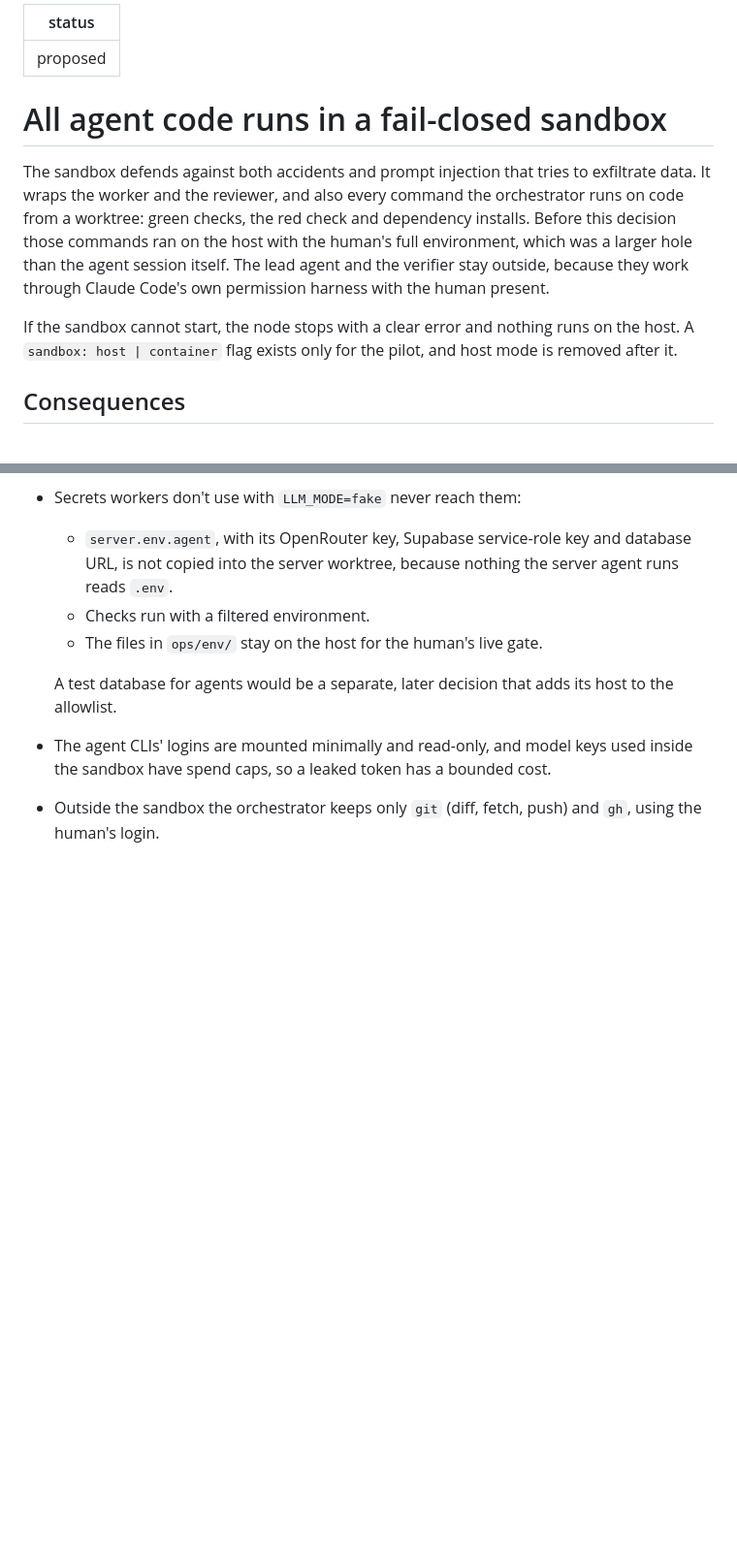
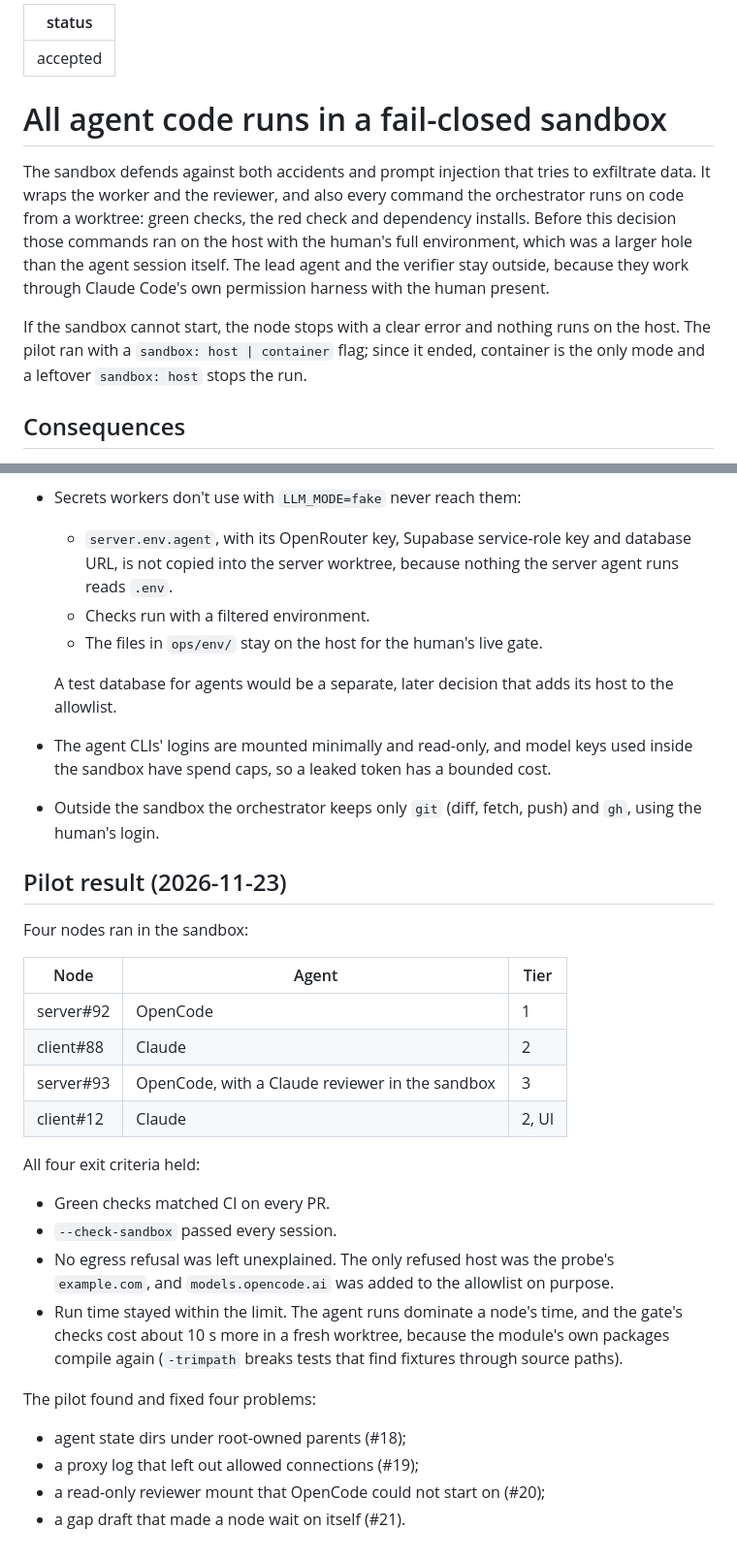
Before and after one commit to aangwijaya/talent-scout, a Markdown page: docs/adr/0002-all-agent-code-runs-in-a-fail-closed-sandbox.md, 2 parts joined by grey strips. Shown at 97% size. Rendered like a GitHub page; blank space fills up the shorter version.

```diff
--- a/docs/adr/0002-all-agent-code-runs-in-a-fail-closed-sandbox.md
+++ b/docs/adr/0002-all-agent-code-runs-in-a-fail-closed-sandbox.md
@@ -1,12 +1,12 @@
 ---
-status: proposed
+status: accepted
 ---
 
 # All agent code runs in a fail-closed sandbox
 
 The sandbox defends against both accidents and prompt injection that tries to exfiltrate data. It wraps the worker and the reviewer, and also every command the orchestrator runs on code from a worktree: green checks, the red check and dependency installs. Before this decision those commands ran on the host with the human's full environment, which was a larger hole than the agent session itself. The lead agent and the verifier stay outside, because they work through Claude Code's own permission harness with the human present.
 
-If the sandbox cannot start, the node stops with a clear error and nothing runs on the host. A `sandbox: host | container` flag exists only for the pilot, and host mode is removed after it.
+If the sandbox cannot start, the node stops with a clear error and nothing runs on the host. The pilot ran with a `sandbox: host | container` flag; since it ended, container is the only mode and a leftover `sandbox: host` stops the run.
 
 ## Consequences
 
@@ -36,3 +36,26 @@ If the sandbox cannot start, the node stops with a clear error and nothing runs
   A test database for agents would be a separate, later decision that adds its host to the allowlist.
 - The agent CLIs' logins are mounted minimally and read-only, and model keys used inside the sandbox have spend caps, so a leaked token has a bounded cost.
 - Outside the sandbox the orchestrator keeps only `git` (diff, fetch, push) and `gh`, using the human's login.
+
+## Pilot result (2026-11-23)
+
+Four nodes ran in the sandbox:
+
+| Node | Agent | Tier |
+|---|---|---|
+| server#92 | OpenCode | 1 |
+| client#88 | Claude | 2 |
+| server#93 | OpenCode, with a Claude reviewer in the sandbox | 3 |
+| client#12 | Claude | 2, UI |
+
+All four exit criteria held:
+- Green checks matched CI on every PR.
+- `--check-sandbox` passed every session.
+- No egress refusal was left unexplained. The only refused host was the probe's `example.com`, and `models.opencode.ai` was added to the allowlist on purpose.
+- Run time stayed within the limit. The agent runs dominate a node's time, and the gate's checks cost about 10 s more in a fresh worktree, because the module's own packages compile again (`-trimpath` breaks tests that find fixtures through source paths).
+
+The pilot found and fixed four problems:
+- agent state dirs under root-owned parents (#18);
+- a proxy log that left out allowed connections (#19);
+- a read-only reviewer mount that OpenCode could not start on (#20);
+- a gap draft that made a node wait on itself (#21).
```
Also changed, not shown: FLOWS.md (+3 -1 lines), WORKFLOW.md (+17 -16 lines), media/linkedin-workflow/slide-05.png, 10 other files.
